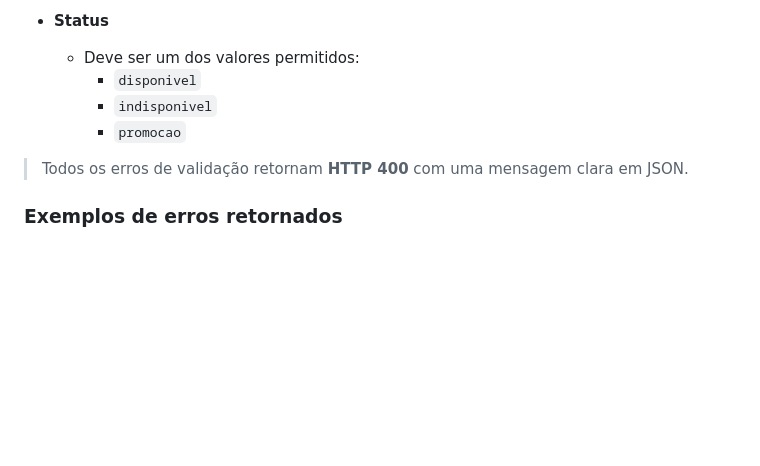
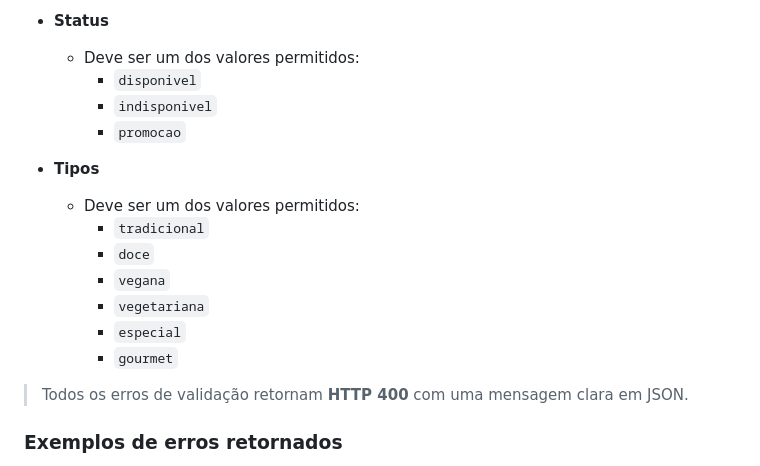
Before and after one commit to clemente777/PROJETO---API-4-B, a Markdown page: README.md, the part around the change. GitHub-like rendering; blank space fills up the shorter version.

Commit message:
pequena correcao no readme.md

```diff
--- a/README.md
+++ b/README.md
@@ -229,6 +229,15 @@ Ao cadastrar ou editar uma pizza, o backend valida os dados enviados. As regras
     - `indisponivel`
     - `promocao`
 
+- **Tipos**
+  - Deve ser um dos valores permitidos:
+    - `tradicional`
+    - `doce`
+    - `vegana`
+    - `vegetariana`
+    - `especial`
+    - `gourmet`
+
 > Todos os erros de validação retornam **HTTP 400** com uma mensagem clara em JSON.
 
 ### Exemplos de erros retornados
```
